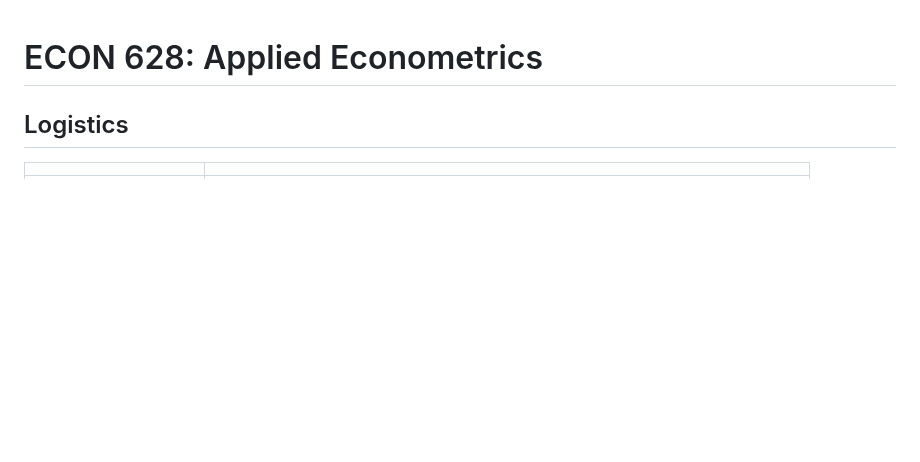
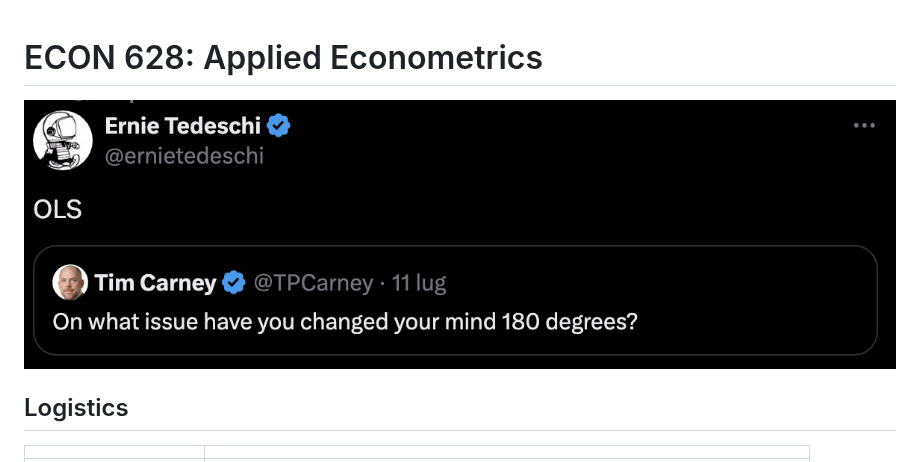
Before and after one commit to rsaggio87/Econ628, a Markdown page: README.md, the part around the change. GitHub-like rendering; pictures changed too: syllabus_header.png (added); blank space fills up the shorter version.

Commit message:
Update README
Co-Authored-By: Claude Opus 5 (1M context) <noreply@anthropic.com>

```diff
--- a/README.md
+++ b/README.md
@@ -1,4 +1,6 @@
 # ECON 628: Applied Econometrics
+
+![](syllabus_header.png)
 
 ## Logistics
 
```
